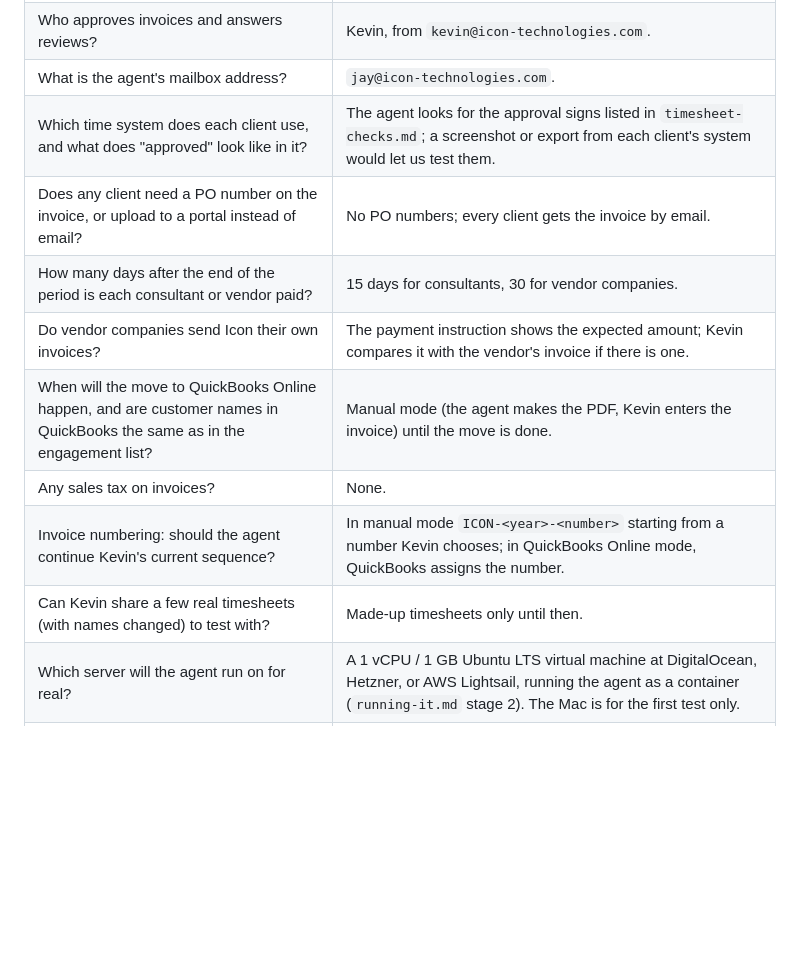
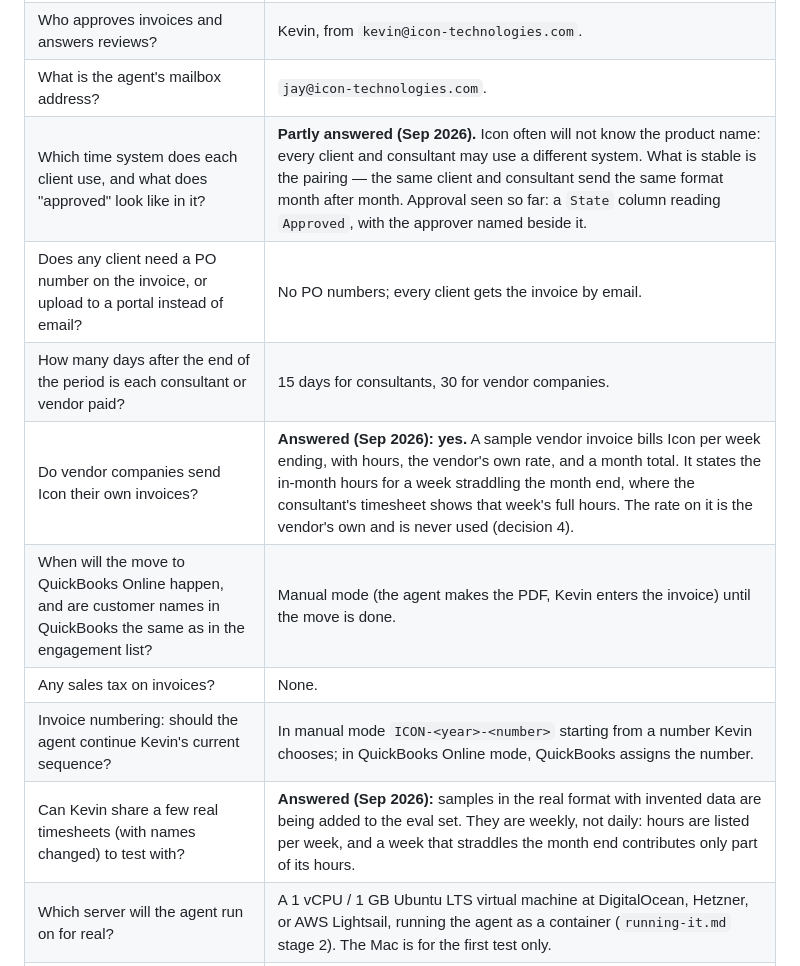
Before and after one commit to ARathie/finance-ops-agent, a Markdown page: docs/open-questions.md, the part around the change. GitHub-like rendering; blank space fills up the shorter version.

Commit message:
docs: record what the first real-format samples answer
Three open questions move. Icon often will not know which time system a
client uses - every client and consultant may use a different one - but
the pairing is stable: the same client and consultant send the same
format every month. Vendor companies do send Icon their own invoices,
billed per week ending. And real timesheets are weekly, not daily: a
week straddling the month end contributes only part of its hours.

Co-Authored-By: Claude Opus 5 <noreply@anthropic.com>
Claude-Session: https://claude.ai/code/session_018a8waurtFfPgZTP7F4QjwD

```diff
--- a/docs/open-questions.md
+++ b/docs/open-questions.md
@@ -9,14 +9,14 @@ Things only Icon can answer. Until they are answered, the agent will use the def
 | Wording of the billing email, and who else at Icon should be copied? | The template in `emails.md`; only Kevin is copied. |
 | Who approves invoices and answers reviews? | Kevin, from `kevin@icon-technologies.com`. |
 | What is the agent's mailbox address? | `jay@icon-technologies.com`. |
-| Which time system does each client use, and what does "approved" look like in it? | The agent looks for the approval signs listed in `timesheet-checks.md`; a screenshot or export from each client's system would let us test them. |
+| Which time system does each client use, and what does "approved" look like in it? | **Partly answered (Sep 2026).** Icon often will not know the product name: every client and consultant may use a different system. What is stable is the pairing — the same client and consultant send the same format month after month. Approval seen so far: a `State` column reading `Approved`, with the approver named beside it. |
 | Does any client need a PO number on the invoice, or upload to a portal instead of email? | No PO numbers; every client gets the invoice by email. |
 | How many days after the end of the period is each consultant or vendor paid? | 15 days for consultants, 30 for vendor companies. |
-| Do vendor companies send Icon their own invoices? | The payment instruction shows the expected amount; Kevin compares it with the vendor's invoice if there is one. |
+| Do vendor companies send Icon their own invoices? | **Answered (Sep 2026): yes.** A sample vendor invoice bills Icon per week ending, with hours, the vendor's own rate, and a month total. It states the in-month hours for a week straddling the month end, where the consultant's timesheet shows that week's full hours. The rate on it is the vendor's own and is never used (decision 4). |
 | When will the move to QuickBooks Online happen, and are customer names in QuickBooks the same as in the engagement list? | Manual mode (the agent makes the PDF, Kevin enters the invoice) until the move is done. |
 | Any sales tax on invoices? | None. |
 | Invoice numbering: should the agent continue Kevin's current sequence? | In manual mode `ICON-<year>-<number>` starting from a number Kevin chooses; in QuickBooks Online mode, QuickBooks assigns the number. |
-| Can Kevin share a few real timesheets (with names changed) to test with? | Made-up timesheets only until then. |
+| Can Kevin share a few real timesheets (with names changed) to test with? | **Answered (Sep 2026):** samples in the real format with invented data are being added to the eval set. They are weekly, not daily: hours are listed per week, and a week that straddles the month end contributes only part of its hours. |
 | Which server will the agent run on for real? | A 1 vCPU / 1 GB Ubuntu LTS virtual machine at DigitalOcean, Hetzner, or AWS Lightsail, running the agent as a container (`running-it.md` stage 2). The Mac is for the first test only. |
 | Who holds Icon's Rackspace Email admin login, to create the agent's mailbox? | Kevin, or whoever set up Icon's email. |
 | Will the agent's mailbox be a standard Rackspace Email (IMAP) mailbox like Kevin's, not Hosted Exchange? | Rackspace Email, the same kind as Kevin's. |
```
